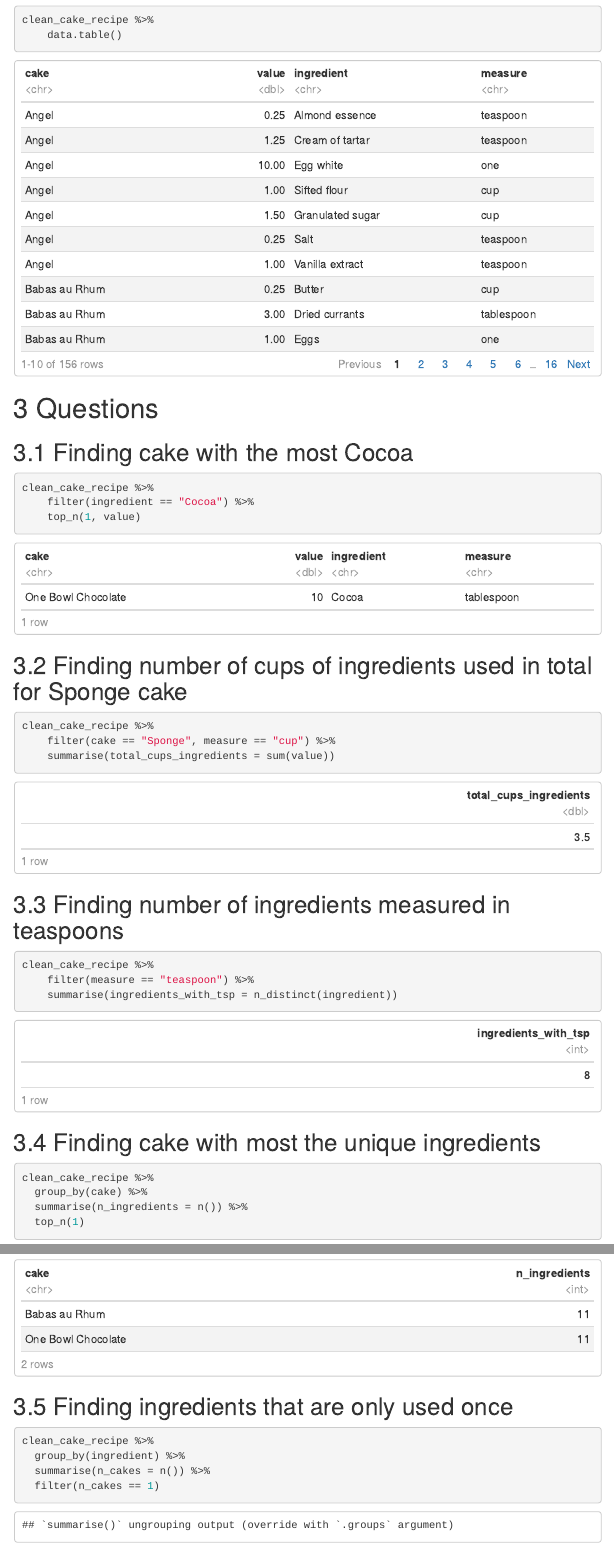
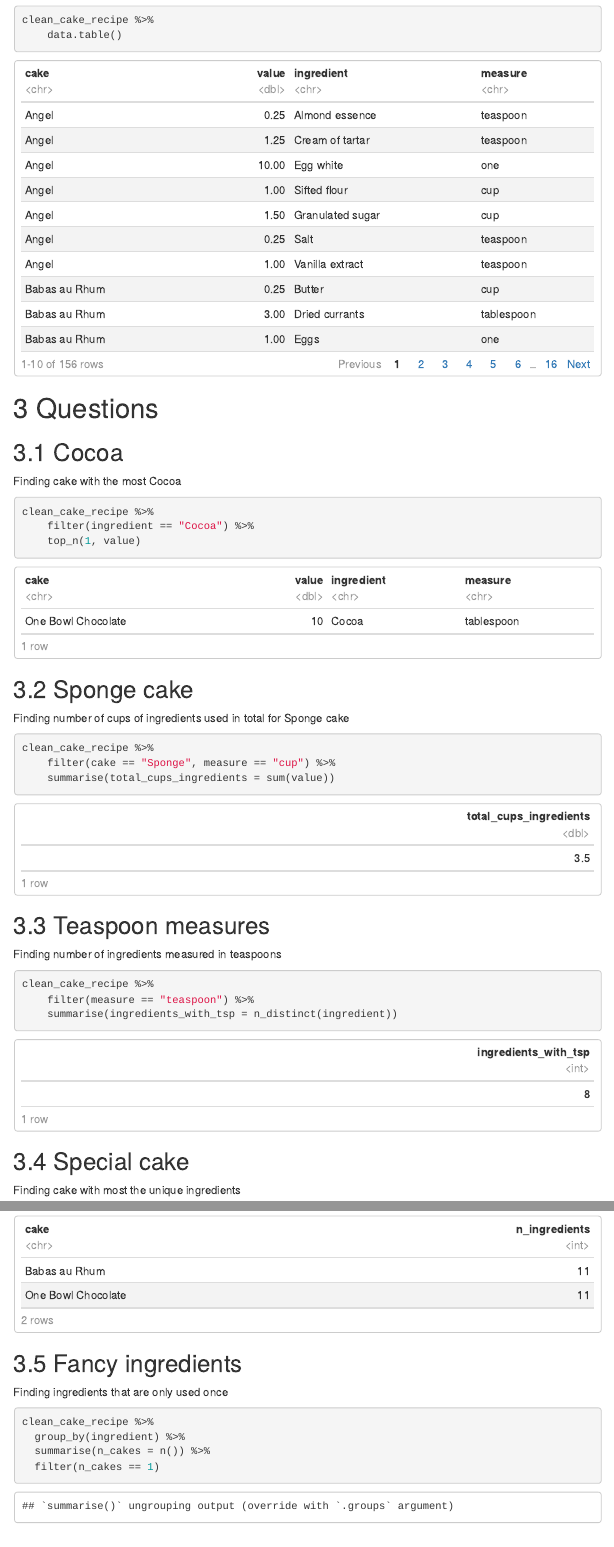
Before and after one commit to ThisIsJohnnyLau/dirty_data_project, an R Markdown document (task2/analysis_and_documentation/analysis.Rmd): the page in a window 1100 px wide, from 1600 px down, and a second part further down, joined at a grey line. The pictures show the output file task2/analysis_and_documentation/analysis.html that the author committed with the source, opened offline; menus at the side of the page are left out.

Commit message:
Fixed question subtitles for Task 2

````diff
--- a/task2/analysis_and_documentation/analysis.Rmd
+++ b/task2/analysis_and_documentation/analysis.Rmd
@@ -50,7 +50,8 @@ clean_cake_recipe %>%
 
 # Questions
 
-## Finding cake with the most Cocoa
+## Cocoa
+Finding cake with the most Cocoa
 
 ```{r}
 clean_cake_recipe %>%
@@ -59,21 +60,24 @@ clean_cake_recipe %>%
 
 ```
 
-## Finding number of cups of ingredients used in total for Sponge cake
+## Sponge cake
+Finding number of cups of ingredients used in total for Sponge cake
 ```{r}
 clean_cake_recipe %>%
     filter(cake == "Sponge", measure == "cup") %>%
     summarise(total_cups_ingredients = sum(value))
 ```
 
-## Finding number of ingredients measured in teaspoons
+## Teaspoon measures
+Finding number of ingredients measured in teaspoons
 ```{r}
 clean_cake_recipe %>%
     filter(measure == "teaspoon") %>%
     summarise(ingredients_with_tsp = n_distinct(ingredient))
 ```
 
-## Finding cake with most the unique ingredients
+## Special cake
+Finding cake with most the unique ingredients
 ```{r}
 clean_cake_recipe %>%
   group_by(cake) %>%
@@ -82,7 +86,8 @@ clean_cake_recipe %>%
 ```
 
 
-## Finding ingredients that are only used once
+## Fancy ingredients
+Finding ingredients that are only used once
 ```{r}
 clean_cake_recipe %>%
   group_by(ingredient) %>%
````
Also changed, not shown: task2/analysis_and_documentation/analysis.html.
